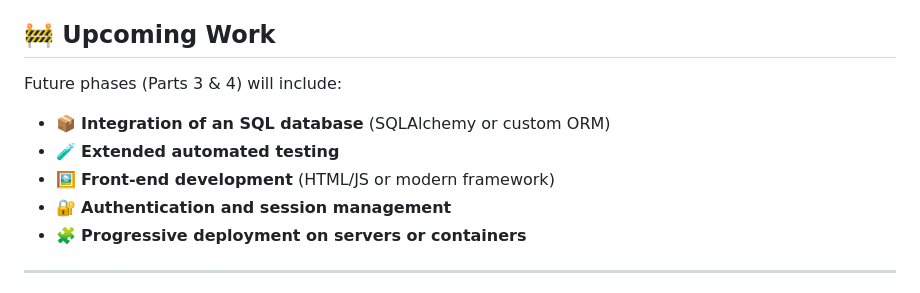
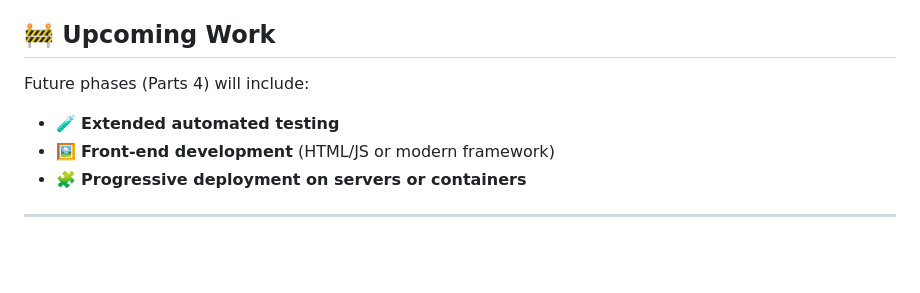
Before and after one commit to AnneCecile2935/holbertonschool-hbnb, a Markdown page: README.md, the part around one of its changes. Rendered like a GitHub page; blank space fills up the shorter version.

```diff
--- a/README.md
+++ b/README.md
@@ -165,12 +214,10 @@ Together, these parts helped us develop practical skills in software design and
 
 ## 🚧 Upcoming Work
 
-Future phases (Parts 3 & 4) will include:
+Future phases (Parts 4) will include:
 
-- 📦 **Integration of an SQL database** (SQLAlchemy or custom ORM)
 - 🧪 **Extended automated testing**
 - 🖼 **Front-end development** (HTML/JS or modern framework)
-- 🔐 **Authentication and session management**
 - 🧩 **Progressive deployment on servers or containers**
 
 ---
```
Also changed, not shown: other parts of README.md (+49 -0 lines).
